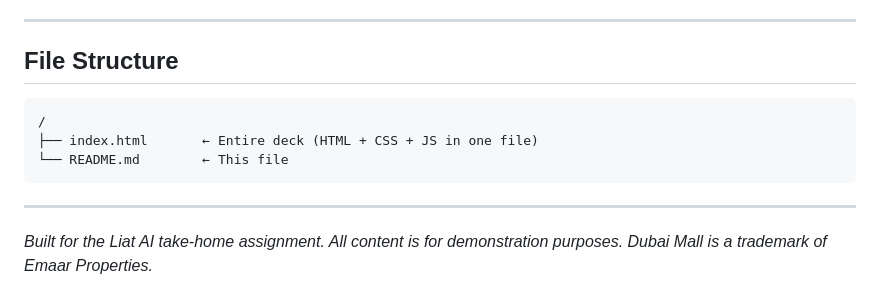
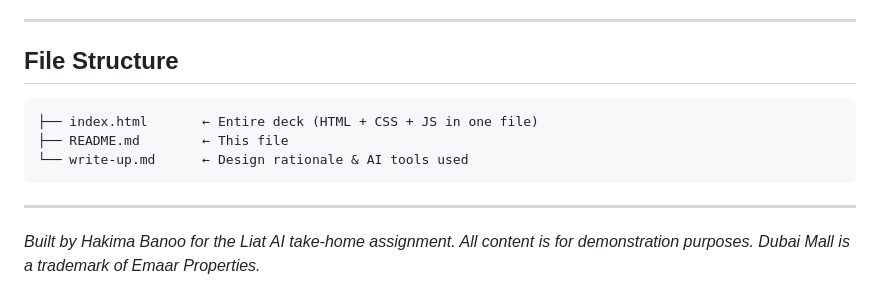
Before and after one commit to Hakima-Banoo/dubai-mall-deck, a Markdown page: README.md, the part around the change. Drawn GitHub-style.

Commit message:
Revise README with author and file structure details
Updated README to include author information and additional file.

````diff
--- a/README.md
+++ b/README.md
@@ -136,11 +136,13 @@ Two video backgrounds (Hero + Events) autoplay silently. All other videos pause
 ## File Structure
 
 ```
-/
 ├── index.html       ← Entire deck (HTML + CSS + JS in one file)
-└── README.md        ← This file
+├── README.md        ← This file
+└── write-up.md      ← Design rationale & AI tools used
 ```
 
 ---
 
-*Built for the Liat AI take-home assignment. All content is for demonstration purposes. Dubai Mall is a trademark of Emaar Properties.*
+*Built by Hakima Banoo for the Liat AI take-home assignment.
+All content is for demonstration purposes.
+Dubai Mall is a trademark of Emaar Properties.*
````
